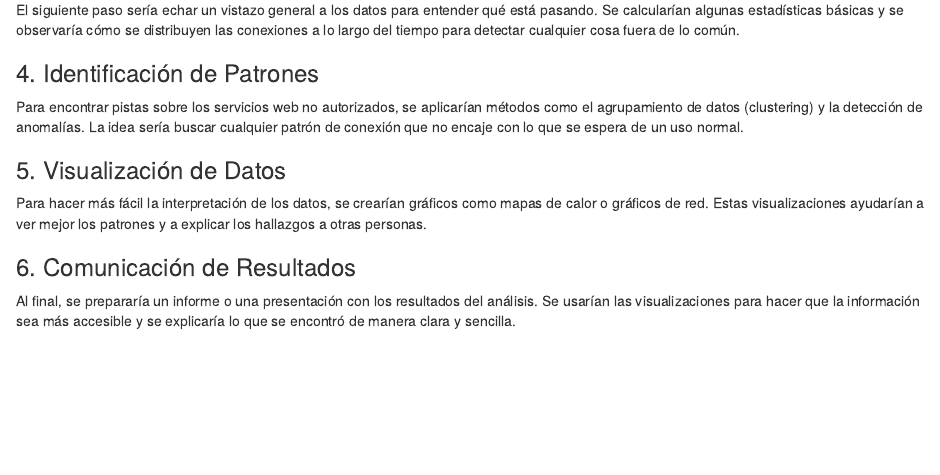
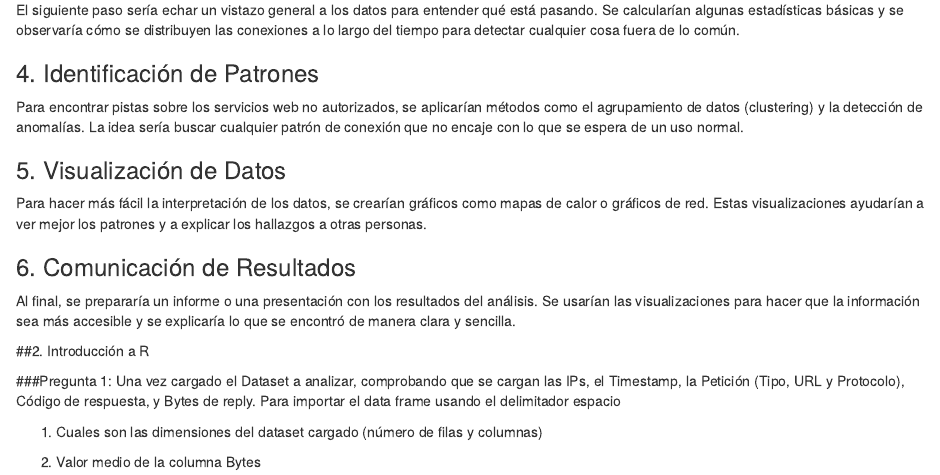
Before and after one commit to ddc12300/practica-dds-1, an R Markdown document (Practica1.Rmd): the page in a window 1100 px wide, from 1190 px down. Rendered offline with R 4.5, knitr and Pandoc, with nearby package versions.

Commit message:
Inicio apartado 2

```diff
--- a/Practica1.Rmd
+++ b/Practica1.Rmd
@@ -54,3 +54,20 @@ Para hacer más fácil la interpretación de los datos, se crearían gráficos c
 
 ### 6. Comunicación de Resultados
 Al final, se prepararía un informe o una presentación con los resultados del análisis. Se usarían las visualizaciones para hacer que la información sea más accesible y se explicaría lo que se encontró de manera clara y sencilla.
+
+
+
+##2. Introducción a R
+
+###Pregunta 1:
+Una vez cargado el Dataset a analizar, comprobando que se cargan las IPs, el
+Timestamp, la Petición (Tipo, URL y Protocolo), Código de respuesta, y Bytes de reply.
+Para importar el data frame usando el delimitador espacio
+
+
+
+1. Cuales son las dimensiones del dataset cargado (número de filas y columnas)
+
+
+
+2. Valor medio de la columna Bytes
```
